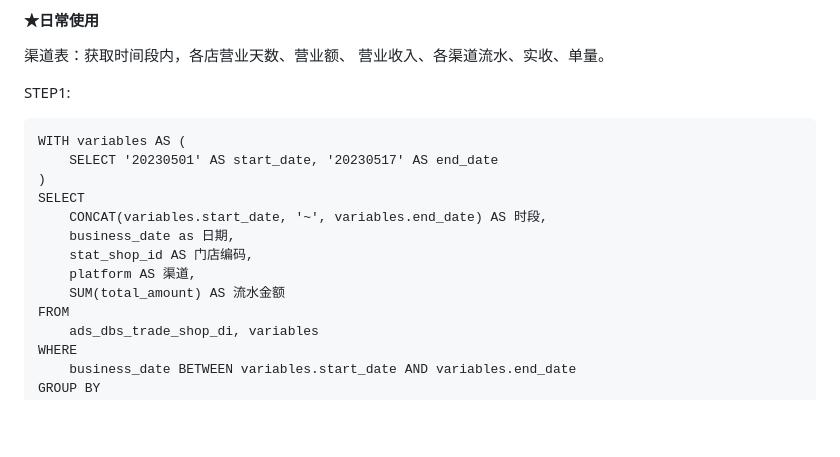
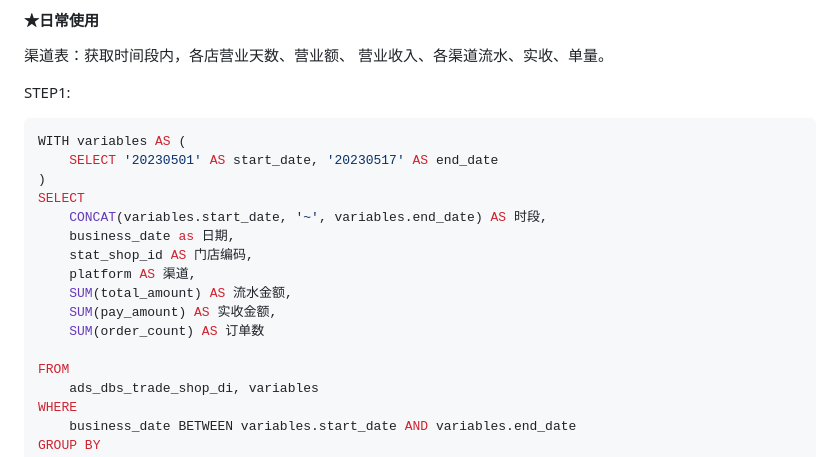
Before and after one commit to yoval/tll_data, a Markdown page: home.md, the part around the change. Drawn GitHub-style; blank space fills up the shorter version.

Commit message:
更正渠道sql代码

````diff
--- a/home.md
+++ b/home.md
@@ -993,7 +993,7 @@ GROUP BY
 
 STEP1:
 
-```
+```sql
 WITH variables AS (
     SELECT '20230501' AS start_date, '20230517' AS end_date
 )
@@ -1002,7 +1002,10 @@ SELECT
     business_date as 日期,
     stat_shop_id AS 门店编码,
     platform AS 渠道,
-    SUM(total_amount) AS 流水金额
+    SUM(total_amount) AS 流水金额,
+    SUM(pay_amount) AS 实收金额,
+    SUM(order_count) AS 订单数
+
 FROM
     ads_dbs_trade_shop_di, variables
 WHERE
````
